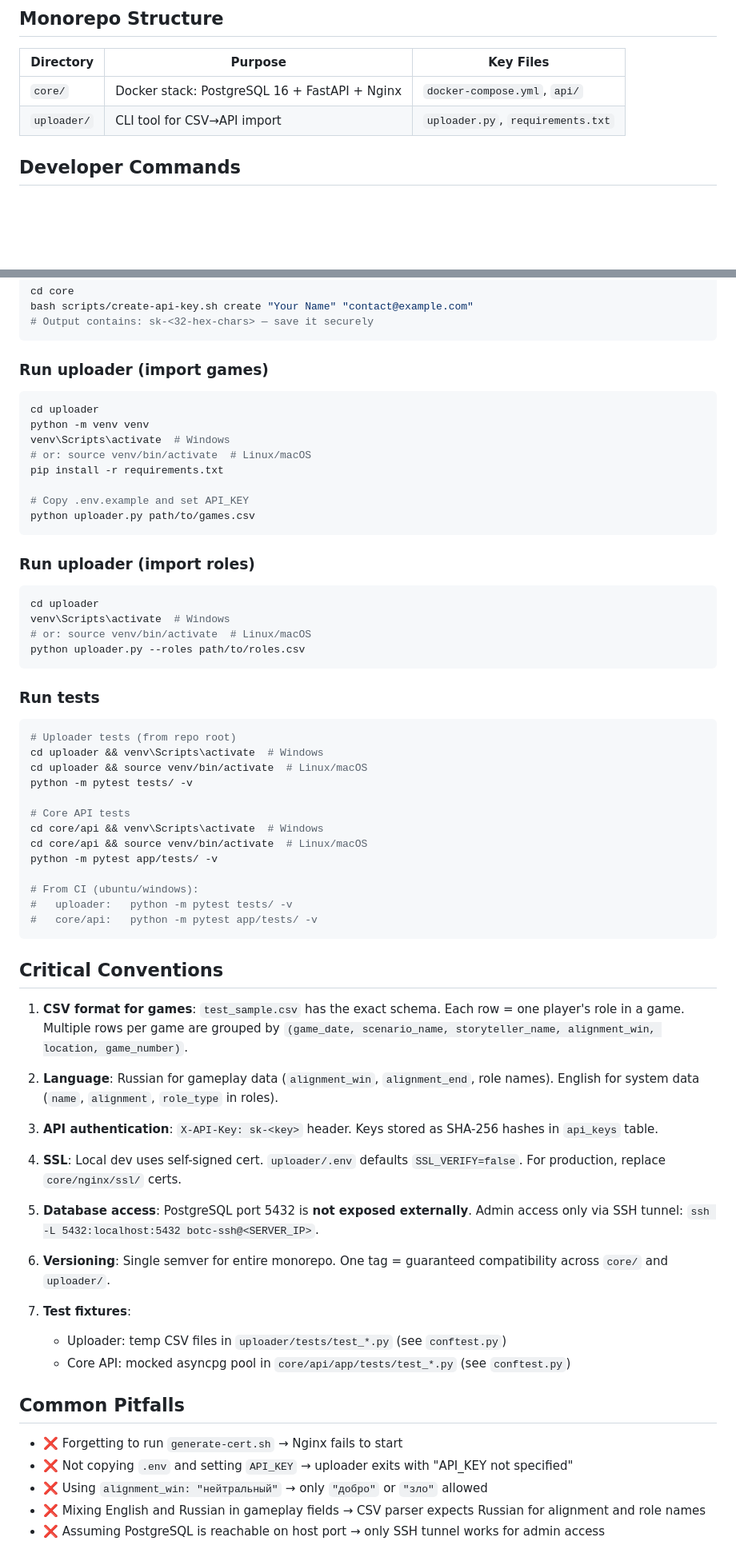
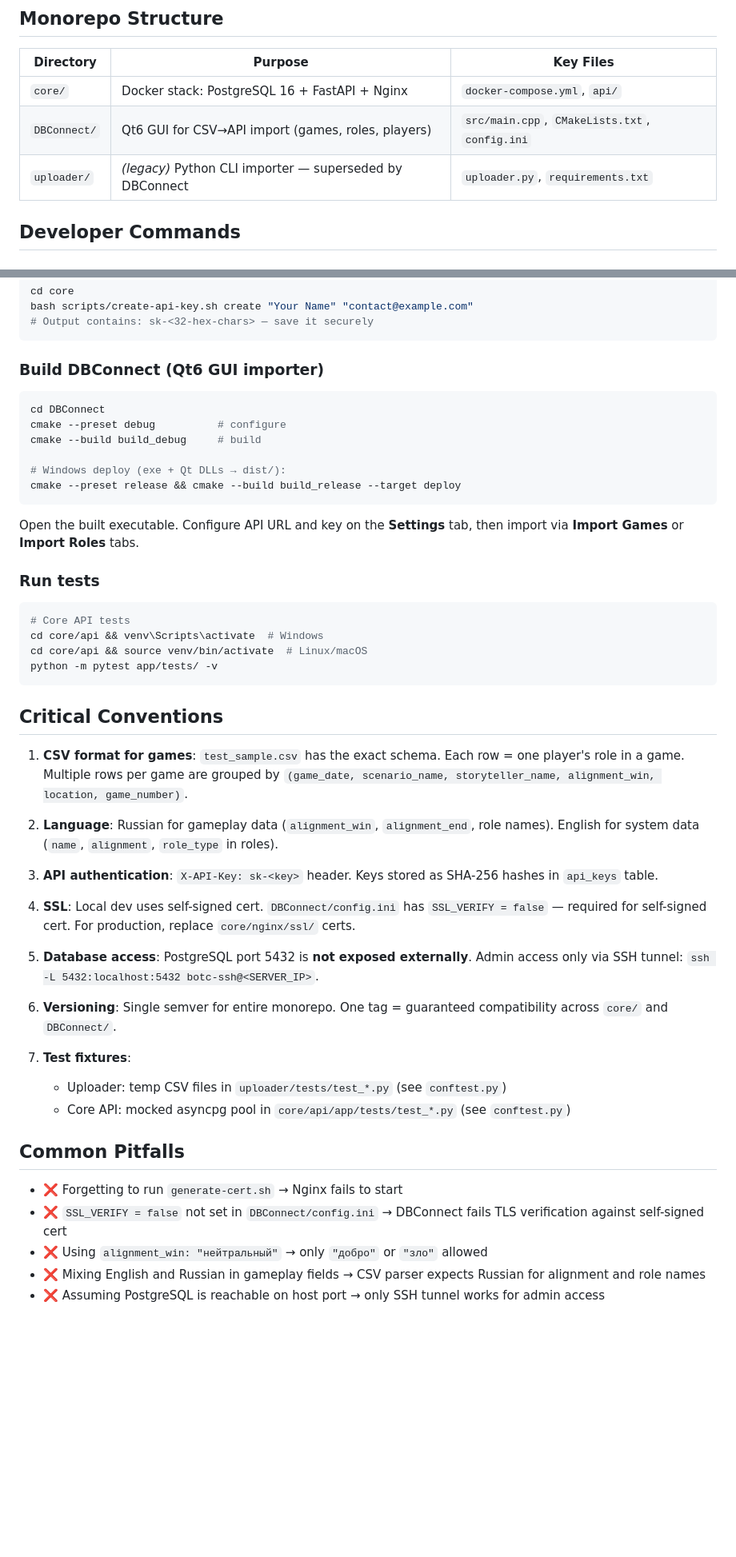
Before and after one commit to MelonKO/BotC_Stats, a Markdown page: AGENTS.md, 2 parts joined by grey strips. Shown at 80% size. GitHub-like rendering; blank space fills up the shorter version.

````diff
--- a/AGENTS.md
+++ b/AGENTS.md
@@ -5,7 +5,8 @@
 | Directory | Purpose | Key Files |
 |-----------|---------|-----------|
 | `core/` | Docker stack: PostgreSQL 16 + FastAPI + Nginx | `docker-compose.yml`, `api/` |
-| `uploader/` | CLI tool for CSV→API import | `uploader.py`, `requirements.txt` |
+| `DBConnect/` | Qt6 GUI for CSV→API import (games, roles, players) | `src/main.cpp`, `CMakeLists.txt`, `config.ini` |
+| `uploader/` | *(legacy)* Python CLI importer — superseded by DBConnect | `uploader.py`, `requirements.txt` |
 
 ## Developer Commands
 
@@ -24,41 +25,24 @@ bash scripts/create-api-key.sh create "Your Name" "contact@example.com"
 # Output contains: sk-<32-hex-chars> — save it securely
 ```
 
-### Run uploader (import games)
+### Build DBConnect (Qt6 GUI importer)
 ```bash
-cd uploader
-python -m venv venv
-venv\Scripts\activate  # Windows
-# or: source venv/bin/activate  # Linux/macOS
-pip install -r requirements.txt
+cd DBConnect
+cmake --preset debug          # configure
+cmake --build build_debug     # build
 
-# Copy .env.example and set API_KEY
-python uploader.py path/to/games.csv
+# Windows deploy (exe + Qt DLLs → dist/):
+cmake --preset release && cmake --build build_release --target deploy
 ```
 
-### Run uploader (import roles)
-```bash
-cd uploader
-venv\Scripts\activate  # Windows
-# or: source venv/bin/activate  # Linux/macOS
-python uploader.py --roles path/to/roles.csv
-```
+Open the built executable. Configure API URL and key on the **Settings** tab, then import via **Import Games** or **Import Roles** tabs.
 
 ### Run tests
 ```bash
-# Uploader tests (from repo root)
-cd uploader && venv\Scripts\activate  # Windows
-cd uploader && source venv/bin/activate  # Linux/macOS
-python -m pytest tests/ -v
-
 # Core API tests
 cd core/api && venv\Scripts\activate  # Windows
 cd core/api && source venv/bin/activate  # Linux/macOS
 python -m pytest app/tests/ -v
-
-# From CI (ubuntu/windows):
-#   uploader:   python -m pytest tests/ -v
-#   core/api:   python -m pytest app/tests/ -v
 ```
 
 ## Critical Conventions
@@ -69,11 +53,11 @@ python -m pytest app/tests/ -v
 
 3. **API authentication**: `X-API-Key: sk-<key>` header. Keys stored as SHA-256 hashes in `api_keys` table.
 
-4. **SSL**: Local dev uses self-signed cert. `uploader/.env` defaults `SSL_VERIFY=false`. For production, replace `core/nginx/ssl/` certs.
+4. **SSL**: Local dev uses self-signed cert. `DBConnect/config.ini` has `SSL_VERIFY = false` — required for self-signed cert. For production, replace `core/nginx/ssl/` certs.
 
 5. **Database access**: PostgreSQL port 5432 is **not exposed externally**. Admin access only via SSH tunnel: `ssh -L 5432:localhost:5432 botc-ssh@<SERVER_IP>`.
 
-6. **Versioning**: Single semver for entire monorepo. One tag = guaranteed compatibility across `core/` and `uploader/`.
+6. **Versioning**: Single semver for entire monorepo. One tag = guaranteed compatibility across `core/` and `DBConnect/`.
 
 7. **Test fixtures**:
    - Uploader: temp CSV files in `uploader/tests/test_*.py` (see `conftest.py`)
@@ -82,7 +66,7 @@ python -m pytest app/tests/ -v
 ## Common Pitfalls
 
 - ❌ Forgetting to run `generate-cert.sh` → Nginx fails to start
-- ❌ Not copying `.env` and setting `API_KEY` → uploader exits with "API_KEY not specified"
+- ❌ `SSL_VERIFY = false` not set in `DBConnect/config.ini` → DBConnect fails TLS verification against self-signed cert
 - ❌ Using `alignment_win: "нейтральный"` → only `"добро"` or `"зло"` allowed
 - ❌ Mixing English and Russian in gameplay fields → CSV parser expects Russian for alignment and role names
 - ❌ Assuming PostgreSQL is reachable on host port → only SSH tunnel works for admin access
````
Also changed, not shown: other parts of AGENTS.md (+4 -5 lines), CLAUDE.md (+17 -23 lines), README.md (+15 -17 lines).
